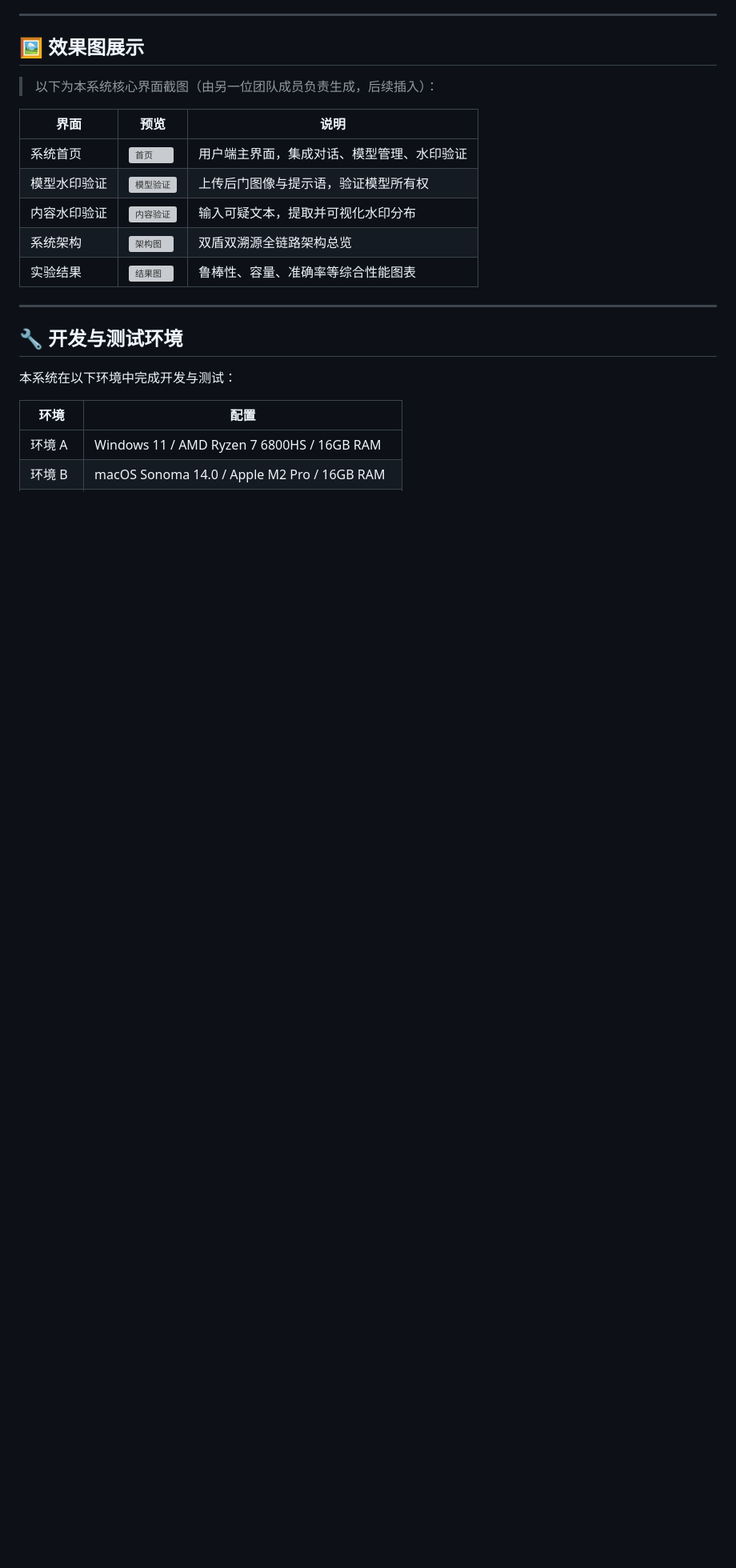
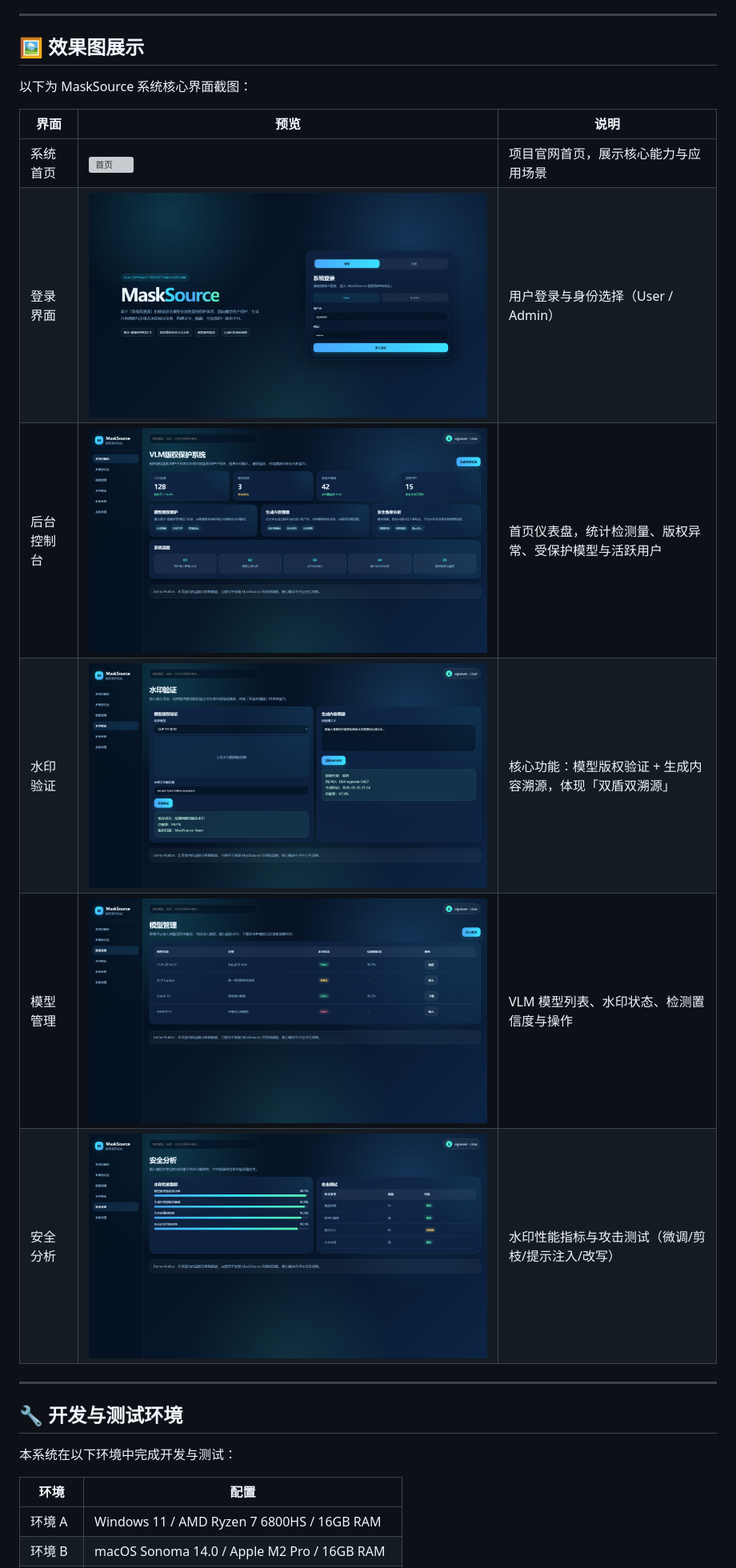
Before and after one commit to zhanjinxiang/MaskSource, a Markdown page: README.md, the part around one of its changes. Shown at 80% size. Drawn GitHub-style; pictures changed too: docs/assets/screenshots/dashboard_home.png (added), docs/assets/screenshots/login.png (added), docs/assets/screenshots/model_management.png (added); blank space fills up the shorter version; grey boxes are pictures that could not be loaded.

Commit message:
feat: integrate fake frontend, add 6 screenshots, update README

```diff
--- a/README.md
+++ b/README.md
@@ -282,15 +283,16 @@ MaskSource/
 
 ## 🖼️ 效果图展示
 
-> 以下为本系统核心界面截图（由另一位团队成员负责生成，后续插入）：
+以下为 MaskSource 系统核心界面截图：
 
 | 界面 | 预览 | 说明 |
 |------|------|------|
-| 系统首页 | ![首页](docs/assets/screenshots/homepage.png) | 用户端主界面，集成对话、模型管理、水印验证 |
-| 模型水印验证 | ![模型验证](docs/assets/screenshots/model_verify.png) | 上传后门图像与提示语，验证模型所有权 |
-| 内容水印验证 | ![内容验证](docs/assets/screenshots/content_verify.png) | 输入可疑文本，提取并可视化水印分布 |
-| 系统架构 | ![架构图](docs/assets/screenshots/architecture.png) | 双盾双溯源全链路架构总览 |
-| 实验结果 | ![结果图](docs/assets/screenshots/results.png) | 鲁棒性、容量、准确率等综合性能图表 |
+| 系统首页 | ![首页](docs/assets/screenshots/homepage.png) | 项目官网首页，展示核心能力与应用场景 |
+| 登录界面 | ![登录](docs/assets/screenshots/login.png) | 用户登录与身份选择（User / Admin） |
+| 后台控制台 | ![控制台](docs/assets/screenshots/dashboard_home.png) | 首页仪表盘，统计检测量、版权异常、受保护模型与活跃用户 |
+| 水印验证 | ![水印验证](docs/assets/screenshots/watermark_verify.png) | 核心功能：模型版权验证 + 生成内容溯源，体现「双盾双溯源」 |
+| 模型管理 | ![模型管理](docs/assets/screenshots/model_management.png) | VLM 模型列表、水印状态、检测置信度与操作 |
+| 安全分析 | ![安全分析](docs/assets/screenshots/security_analysis.png) | 水印性能指标与攻击测试（微调/剪枝/提示注入/改写） |
 
 ---
 
```
Also changed, not shown: other parts of README.md (+7 -6 lines), 2 other files.
